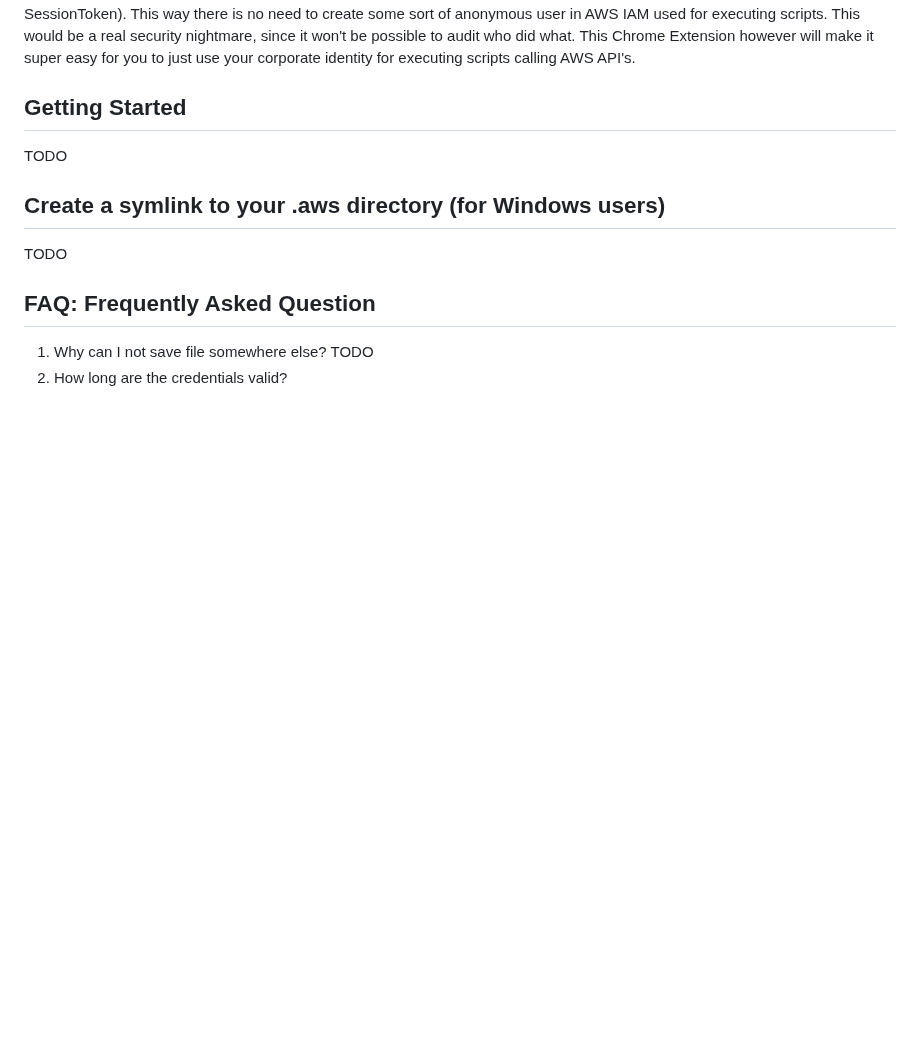
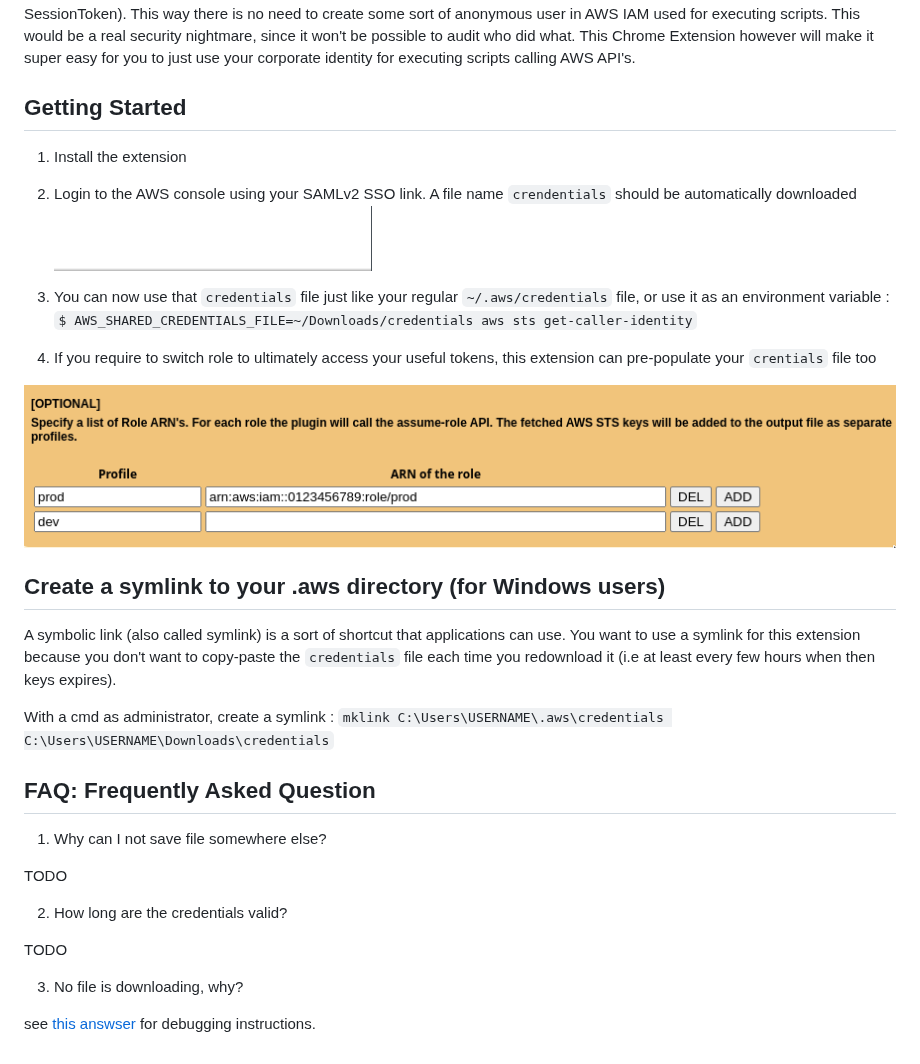
Before and after one commit to prolane/samltoawsstskeys, a Markdown page: README.md, the part around the change. Rendered like a GitHub page; pictures changed too: README-download.gif (added), README-switchrole.png (added); blank space fills up the shorter version.

Commit message:
Improve README contents for easier onboarding of new users
Also include a link for debugging assistance.

Thanks to https://www.howtogeek.com/howto/16226/complete-guide-to-symbolic-links-symlinks-on-windows-or-linux/ for symlinks on windows

```diff
--- a/README.md
+++ b/README.md
@@ -18,12 +18,30 @@ You run into trouble as soon as you would like to execute some fancy scripts fro
 The Security Token Service (STS) from AWS provides an API action assumeRoleWithSAML. Using the SAML Assertion given by your IDP the Chrome Extension will call this API action to fetch temporary credentials. (AccessKeyId, SecretAccessKey and SessionToken). This way there is no need to create some sort of anonymous user in AWS IAM used for executing scripts. This would be a real security nightmare, since it won't be possible to audit who did what. This Chrome Extension however will make it super easy for you to just use your corporate identity for executing scripts calling AWS API's.
 
 ## <a name="gettingstarted"></a>Getting Started
-TODO
+
+1. Install the extension
+2. Login to the AWS console using your SAMLv2 SSO link. A file name `crendentials` should be automatically downloaded ![download illustration gif](README-download.gif)
+3. You can now use that `credentials` file just like your regular `~/.aws/credentials` file, or use it as an environment variable : `$ AWS_SHARED_CREDENTIALS_FILE=~/Downloads/credentials aws sts get-caller-identity`
+
+4. If you require to switch role to ultimately access your useful tokens, this extension can pre-populate your `crentials` file too
+
+![AWS switch role illustration](README-switchrole.png)
 
 ## <a name="symlink"></a>Create a symlink to your .aws directory (for Windows users)
-TODO
+
+A symbolic link (also called symlink) is a sort of shortcut that applications can use. You want to use a symlink for this extension because you don't want to copy-paste the `credentials` file each time you redownload it (i.e at least every few hours when then keys expires).
+
+With a cmd as administrator, create a symlink : `mklink C:\Users\USERNAME\.aws\credentials C:\Users\USERNAME\Downloads\credentials`
 
 ## <a name="faq"></a>FAQ: Frequently Asked Question
 1. Why can I not save file somewhere else?
+
 TODO
+
 2. How long are the credentials valid?
+
+TODO
+
+3. No file is downloading, why?
+
+see [this answser](https://github.com/prolane/samltoawsstskeys/issues/33#issuecomment-576747562) for debugging instructions.
```
